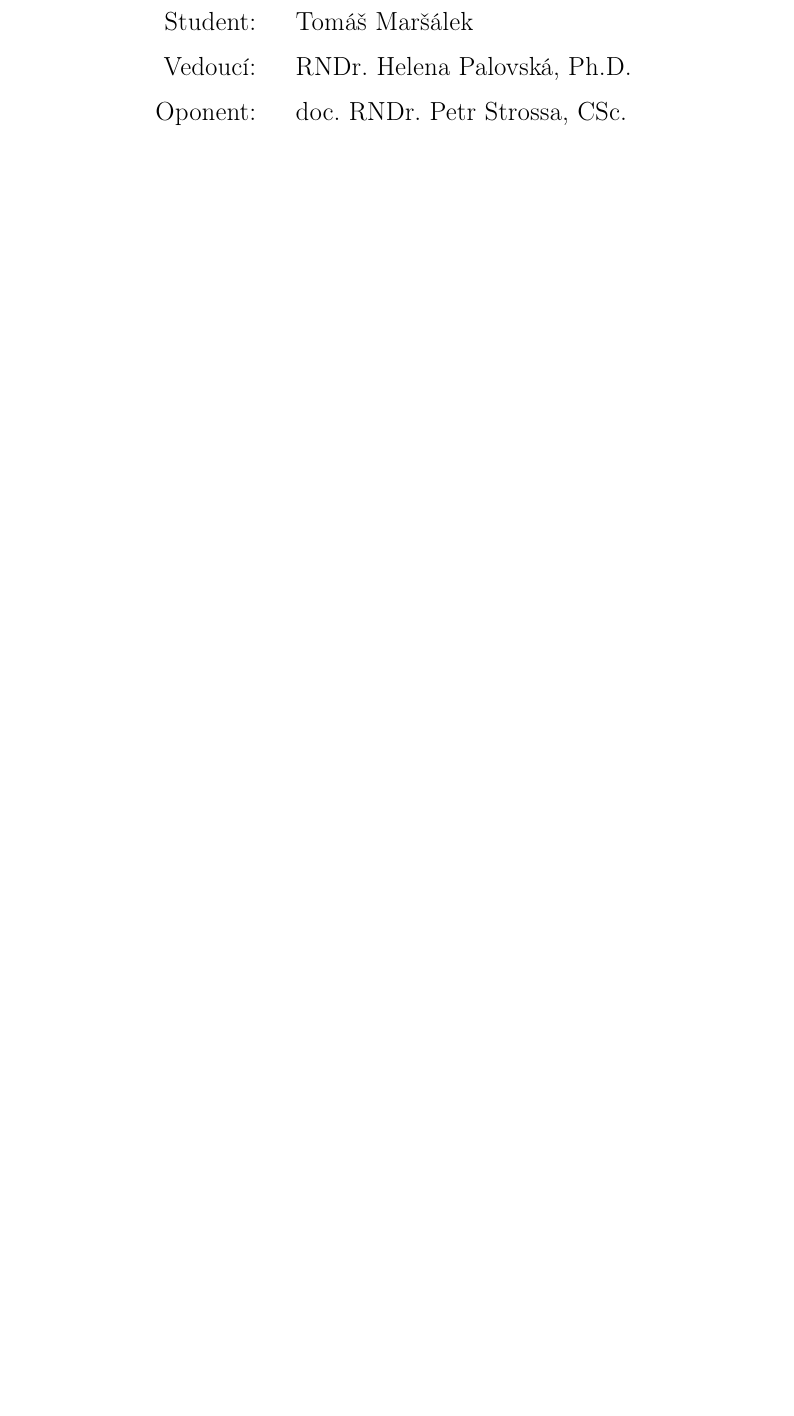
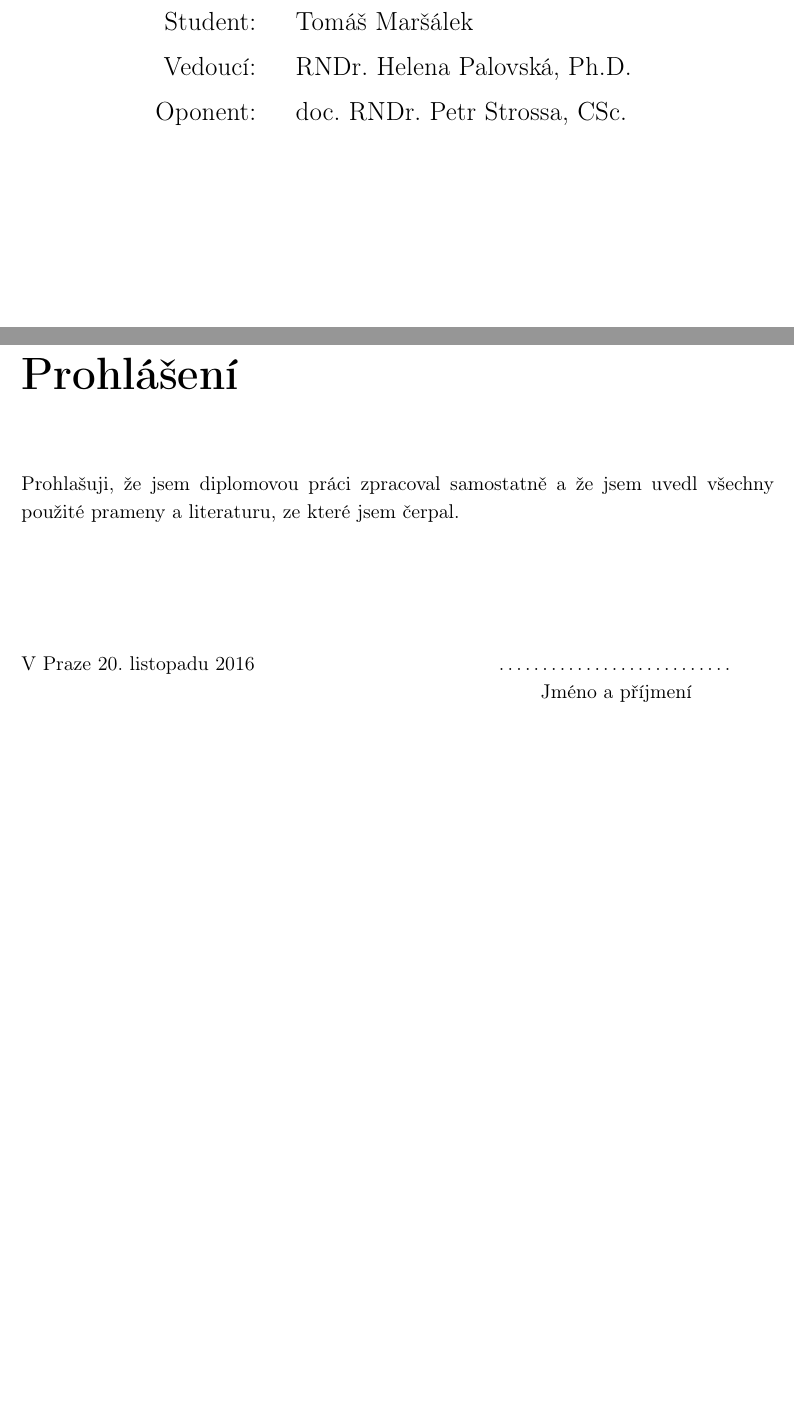
Before and after one commit to burtgulash/diplomka, a LaTeX thesis (dip.tex): part of page 1 of 66 before the commit and two parts of pages 1 and 2 of 69 after it, the two joined at a grey line, cut so that both start at the same text, the shorter picture padded with empty space. Compiled offline with pdfLaTeX.

Commit message:
Add formality

```diff
--- a/dip.tex
+++ b/dip.tex
@@ -97,3 +99,15 @@
 \endgroup
 \end{titlepage}
 
+% PROHLÁŠENÍ
+\newpage
+\chapter*{Prohlášení}
+\noindent Prohlašuji, že jsem diplomovou práci zpracoval samostatně a že jsem uvedl
+všechny použité prameny a literaturu, ze které jsem čerpal.\par
+\vspace{2.4cm}
+\noindent V Praze \today \hfill \dotfill \hspace{2em} \par
+\hfill \strut Jméno a příjmení \hspace{3.5em} \strut
+
+
+% CZ Abstrakt
+\newpage
```
Also changed, not shown: dip.tex (10 more changed lines).
